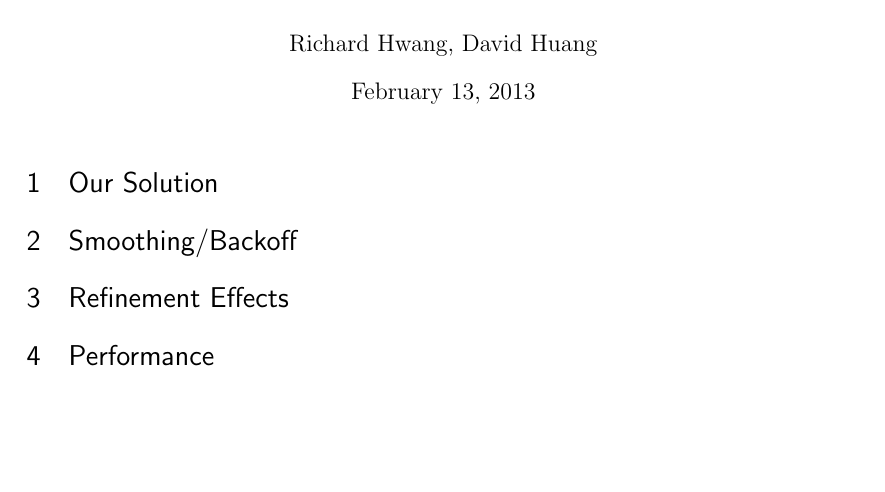
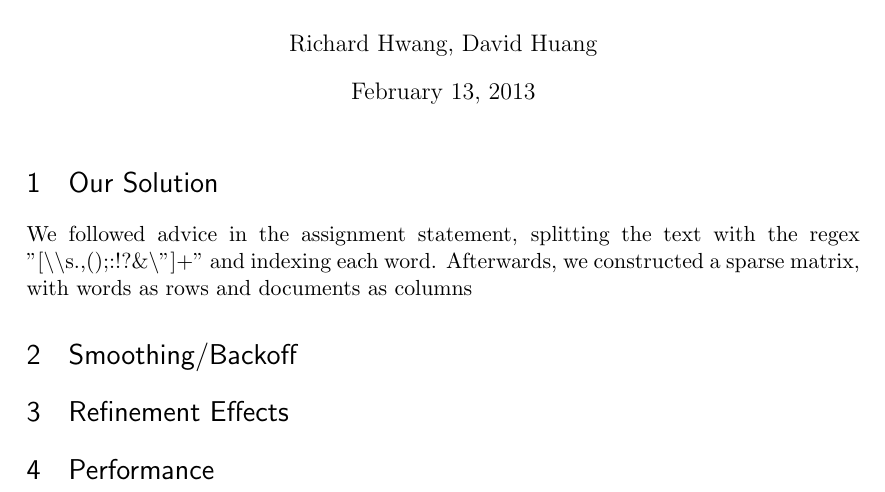
Before and after one commit to rhwang201/294-1-hw1, a LaTeX problem sheet (hw1.tex): part of the page, cut so that both start at the same text, the shorter picture padded with empty space. Compiled offline with pdfLaTeX.

```diff
--- a/hw1.tex
+++ b/hw1.tex
@@ -18,7 +18,7 @@
 \maketitle
 
 \section{Our Solution}
-
+We followed advice in the assignment statement, splitting the text with the regex "[\textbackslash \textbackslash s.,();:!?\&\textbackslash"]+" and indexing each word.  Afterwards, we constructed a sparse matrix, with words as rows and documents as columns
 \section{Smoothing/Backoff}
 
 \section{Refinement Effects}
```
Also changed, not shown: hw1.pdf, 1 other file.
